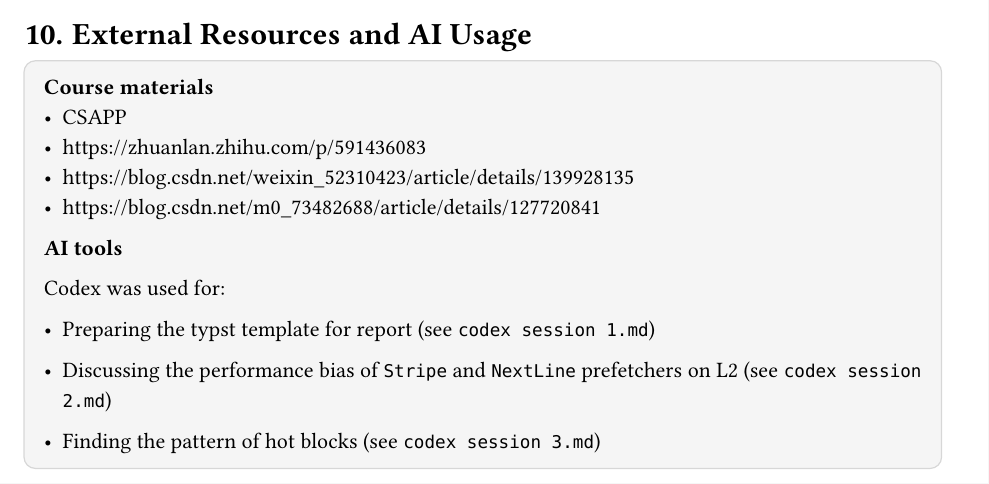
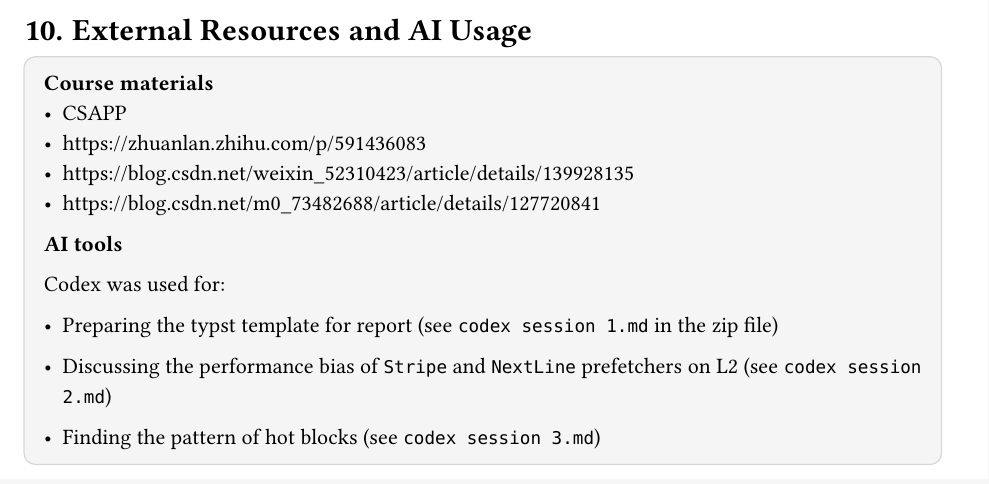
Before and after one commit to Ridoger/Cache-Simulator, a Typst document (report.typ): part of page 4 of 4, cut so that both start at the same text. Compiled offline with Typst 0.15.

Commit message:
ready for submission

```diff
--- a/report.typ
+++ b/report.typ
@@ -423,7 +423,7 @@ This design fits the trace characteristics well. The trace is dominated by regul
   *AI tools*
 
   Codex was used for:
-  - Preparing the typst template for report (see `codex session 1.md`)
+  - Preparing the typst template for report (see `codex session 1.md` in the zip file)
 
   - Discussing the performance bias of `Stripe` and `NextLine` prefetchers on L2 (see `codex session 2.md`)
 
```
Also changed, not shown: 124090521_HW4.pdf, 2 other files.
